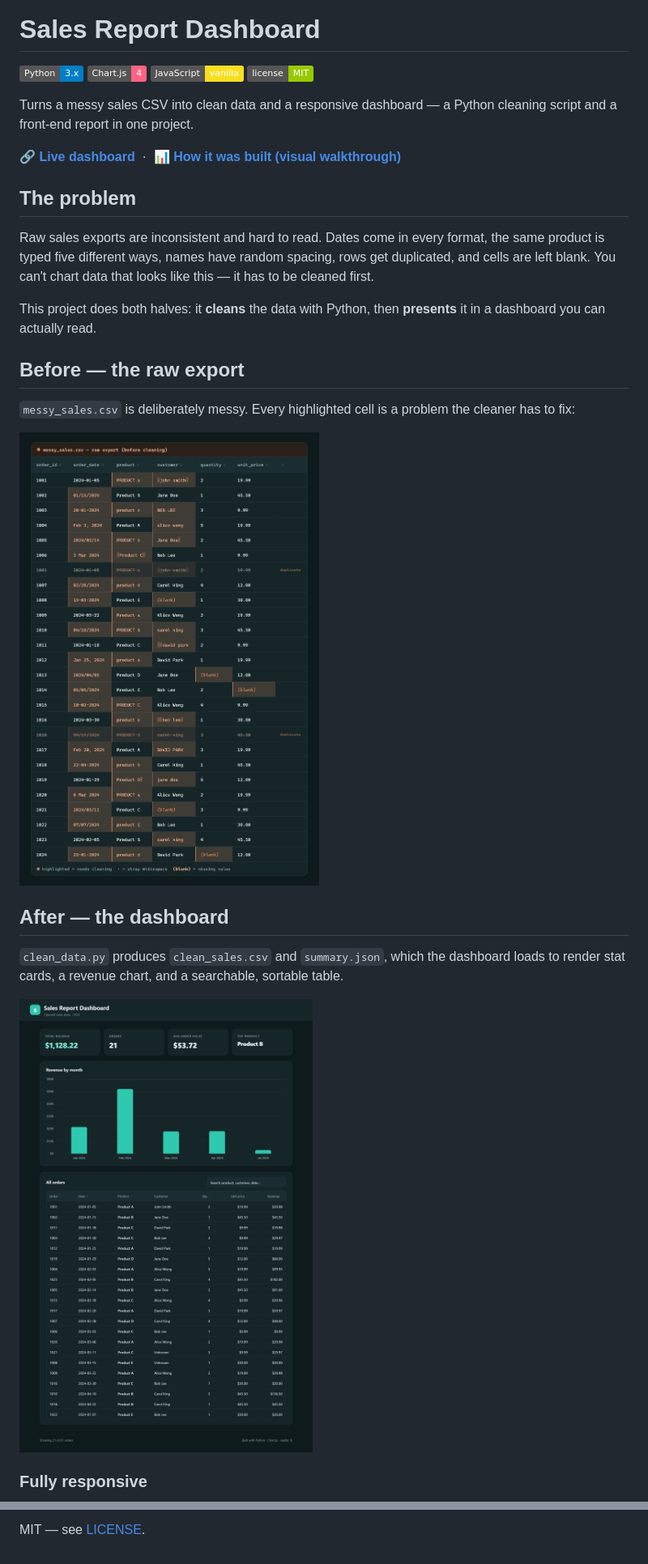
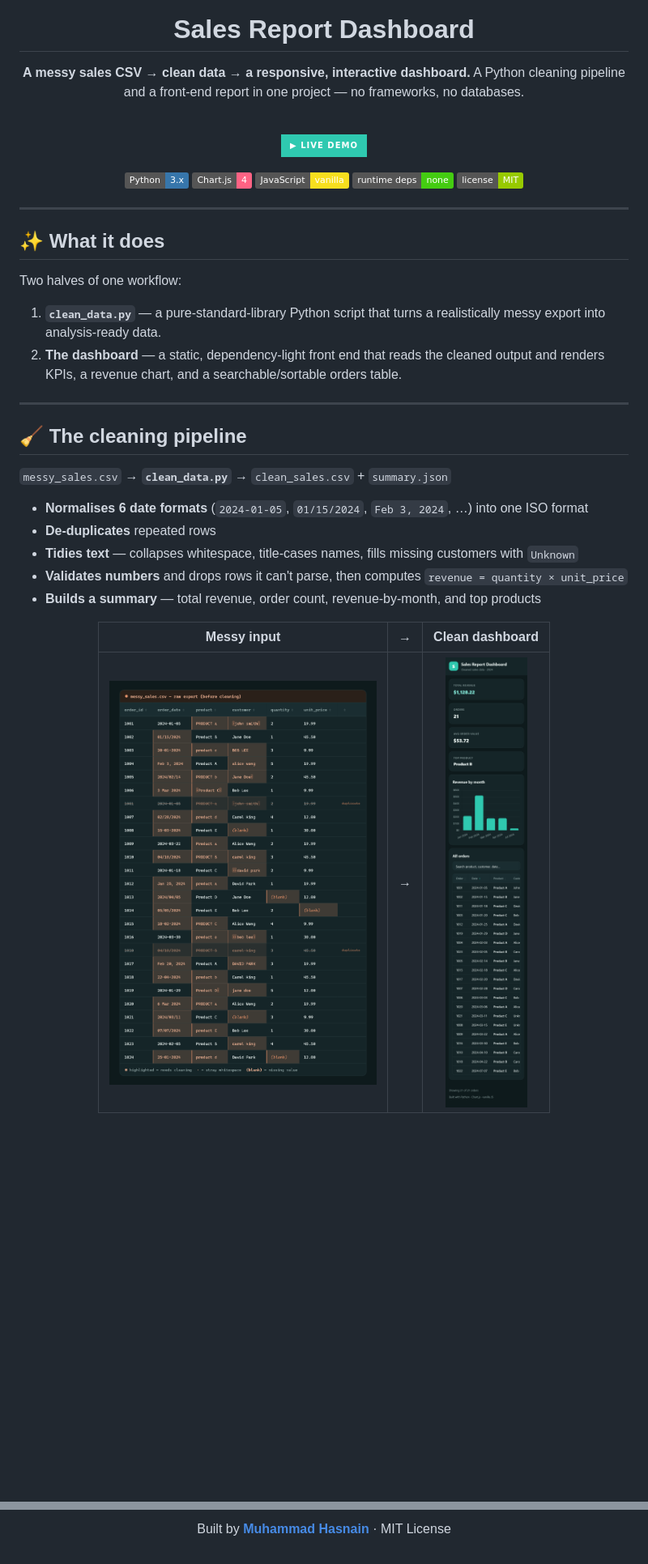
Before and after one commit to MuhammadHasnain1-debug/sales-report-dashboard, a Markdown page: README.md, 2 parts joined by grey strips. Shown at 81% size. Rendered like a GitHub page; badges without logos; blank space fills up the shorter version.

```diff
--- a/README.md
+++ b/README.md
@@ -1,31 +7,48 @@
 # Sales Report Dashboard
 
-![Python](https://img.shields.io/badge/Python-3.x-blue)
-![Chart.js](https://img.shields.io/badge/Chart.js-4-ff6384)
-![Vanilla JS](https://img.shields.io/badge/JavaScript-vanilla-f7df1e)
+**A messy sales CSV → clean data → a responsive, interactive dashboard.**
+A Python cleaning pipeline and a front-end report in one project — no frameworks, no databases.
+
+<br>
+
+[![Live Demo](https://img.shields.io/badge/▶%20%20Live%20Demo-2FC9B0?style=for-the-badge&labelColor=0d1c1f)](https://muhammadhasnain1-debug.github.io/sales-report-dashboard/)
+
+![Python](https://img.shields.io/badge/Python-3.x-3776AB?logo=python&logoColor=white)
+![Chart.js](https://img.shields.io/badge/Chart.js-4-FF6384?logo=chartdotjs&logoColor=white)
+![JavaScript](https://img.shields.io/badge/JavaScript-vanilla-F7DF1E?logo=javascript&logoColor=black)
+![Dependencies](https://img.shields.io/badge/runtime%20deps-none-success)
 ![License](https://img.shields.io/badge/license-MIT-green)
 
-Turns a messy sales CSV into clean data and a responsive dashboard — a Python cleaning script and a front-end report in one project.
+</div>
 
-**🔗 [Live dashboard](https://muhammadhasnain1-debug.github.io/sales-report-dashboard/)** &nbsp;·&nbsp; **📊 [How it was built (visual walkthrough)](https://muhammadhasnain1-debug.github.io/sales-report-dashboard/walkthrough.html)**
+---
 
-## The problem
+## ✨ What it does
 
-Raw sales exports are inconsistent and hard to read. Dates come in every format, the same product is typed five different ways, names have random spacing, rows get duplicated, and cells are left blank. You can't chart data that looks like this — it has to be cleaned first.
+Two halves of one workflow:
 
-This project does both halves: it **cleans** the data with Python, then **presents** it in a dashboard you can actually read.
+1. **`clean_data.py`** — a pure-standard-library Python script that turns a realistically messy
+   export into analysis-ready data.
+2. **The dashboard** — a static, dependency-light front end that reads the cleaned output and
+   renders KPIs, a revenue chart, and a searchable/sortable orders table.
 
-## Before — the raw export
+---
 
-`messy_sales.csv` is deliberately messy. Every highlighted cell is a problem the cleaner has to fix:
+## 🧹 The cleaning pipeline
 
-![Messy input CSV](screenshots/messy-input.png)
+`messy_sales.csv` → **`clean_data.py`** → `clean_sales.csv` + `summary.json`
 
-## After — the dashboard
+- **Normalises 6 date formats** (`2024-01-05`, `01/15/2024`, `Feb 3, 2024`, …) into one ISO format
+- **De-duplicates** repeated rows
+- **Tidies text** — collapses whitespace, title-cases names, fills missing customers with `Unknown`
+- **Validates numbers** and drops rows it can't parse, then computes `revenue = quantity × unit_price`
+- **Builds a summary** — total revenue, order count, revenue-by-month, and top products
 
-`clean_data.py` produces `clean_sales.csv` and `summary.json`, which the dashboard loads to render stat cards, a revenue chart, and a searchable, sortable table.
+<div align="center">
 
-![Dashboard on desktop](screenshots/dashboard-desktop.png)
+| Messy input | → | Clean dashboard |
+|:-:|:-:|:-:|
+| <img src="screenshots/messy-input.png" width="330" alt="Messy CSV input"> | → | <img src="screenshots/dashboard-mobile.png" width="200" alt="Dashboard on mobile"> |
 
-### Fully responsive
+</div>
 
@@ -92,2 +103,6 @@ sales-report-dashboard/
 
-MIT — see [LICENSE](LICENSE).
+<div align="center">
+
+Built by **[Muhammad Hasnain](https://github.com/MuhammadHasnain1-debug)** · MIT License
+
+</div>
```
Also changed, not shown: other parts of README.md (+36 -42 lines), screenshots/banner.png (added), 3 other files.
